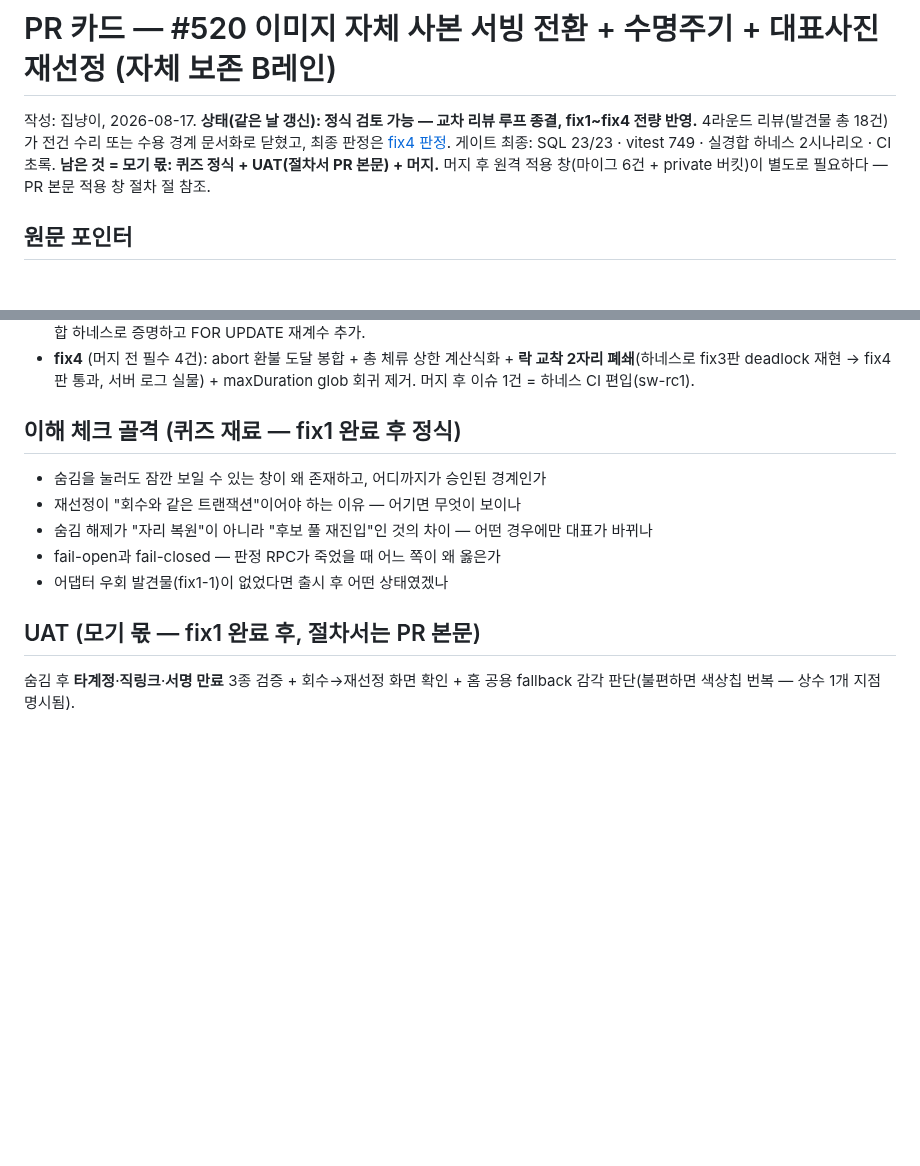
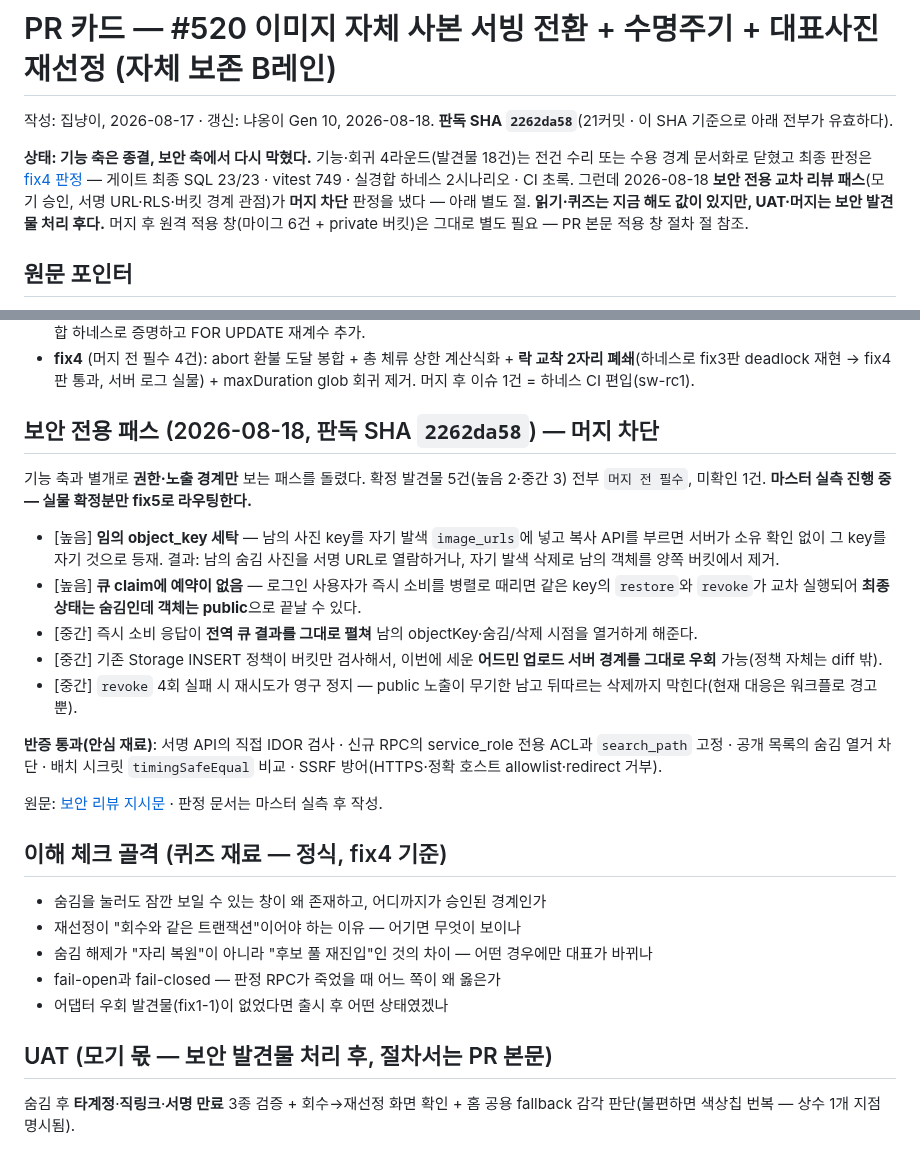
Before and after one commit to samkimpepper/mogi-cards, a Markdown page: pr-cards/2026-08-17-pr520-swatch-media-serving.md, 2 parts joined by grey strips. GitHub-like rendering; blank space fills up the shorter version.

Commit message:
pr-card: #520 보안 전용 패스 결과 반영 — 머지 차단 5건, 판독 SHA 2262da58 도장 + 낡은 'fix1 완료 후' 표기 정정

```diff
--- a/pr-cards/2026-08-17-pr520-swatch-media-serving.md
+++ b/pr-cards/2026-08-17-pr520-swatch-media-serving.md
@@ -5,7 +5,9 @@ merge_ready: false
 
 # PR 카드 — #520 이미지 자체 사본 서빙 전환 + 수명주기 + 대표사진 재선정 (자체 보존 B레인)
 
-작성: 집냥이, 2026-08-17. **상태(같은 날 갱신): 정식 검토 가능 — 교차 리뷰 루프 종결, fix1~fix4 전량 반영.** 4라운드 리뷰(발견물 총 18건)가 전건 수리 또는 수용 경계 문서화로 닫혔고, 최종 판정은 [fix4 판정](../../swatch-ops/contracts/2026-08-17-pr520-fix4-verdict.md). 게이트 최종: SQL 23/23 · vitest 749 · 실경합 하네스 2시나리오 · CI 초록. **남은 것 = 모기 몫: 퀴즈 정식 + UAT(절차서 PR 본문) + 머지.** 머지 후 원격 적용 창(마이그 6건 + private 버킷)이 별도로 필요하다 — PR 본문 적용 창 절차 절 참조.
+작성: 집냥이, 2026-08-17 · 갱신: 냐옹이 Gen 10, 2026-08-18. **판독 SHA `2262da58`**(21커밋 · 이 SHA 기준으로 아래 전부가 유효하다).
+
+**상태: 기능 축은 종결, 보안 축에서 다시 막혔다.** 기능·회귀 4라운드(발견물 18건)는 전건 수리 또는 수용 경계 문서화로 닫혔고 최종 판정은 [fix4 판정](../../swatch-ops/contracts/2026-08-17-pr520-fix4-verdict.md) — 게이트 최종 SQL 23/23 · vitest 749 · 실경합 하네스 2시나리오 · CI 초록. 그런데 2026-08-18 **보안 전용 교차 리뷰 패스**(모기 승인, 서명 URL·RLS·버킷 경계 관점)가 **머지 차단** 판정을 냈다 — 아래 별도 절. **읽기·퀴즈는 지금 해도 값이 있지만, UAT·머지는 보안 발견물 처리 후다.** 머지 후 원격 적용 창(마이그 6건 + private 버킷)은 그대로 별도 필요 — PR 본문 적용 창 절차 절 참조.
 
 ## 원문 포인터
 
@@ -40,7 +42,21 @@ merge_ready: false
 - **fix3** (5건): 데드라인 관통 + 환불(총 시도 6회 유계) + maxDuration 명시 + URL 경합 직렬화 — advisory lock 단독 불충분을 실경합 하네스로 증명하고 FOR UPDATE 재계수 추가.
 - **fix4** (머지 전 필수 4건): abort 환불 도달 봉합 + 총 체류 상한 계산식화 + **락 교착 2자리 폐쇄**(하네스로 fix3판 deadlock 재현 → fix4판 통과, 서버 로그 실물) + maxDuration glob 회귀 제거. 머지 후 이슈 1건 = 하네스 CI 편입(sw-rc1).
 
-## 이해 체크 골격 (퀴즈 재료 — fix1 완료 후 정식)
+## 보안 전용 패스 (2026-08-18, 판독 SHA `2262da58`) — 머지 차단
+
+기능 축과 별개로 **권한·노출 경계만** 보는 패스를 돌렸다. 확정 발견물 5건(높음 2·중간 3) 전부 `머지 전 필수`, 미확인 1건. **마스터 실측 진행 중 — 실물 확정분만 fix5로 라우팅한다.**
+
+- [높음] **임의 object_key 세탁** — 남의 사진 key를 자기 발색 `image_urls`에 넣고 복사 API를 부르면 서버가 소유 확인 없이 그 key를 자기 것으로 등재. 결과: 남의 숨김 사진을 서명 URL로 열람하거나, 자기 발색 삭제로 남의 객체를 양쪽 버킷에서 제거.
+- [높음] **큐 claim에 예약이 없음** — 로그인 사용자가 즉시 소비를 병렬로 때리면 같은 key의 `restore`와 `revoke`가 교차 실행되어 **최종 상태는 숨김인데 객체는 public**으로 끝날 수 있다.
+- [중간] 즉시 소비 응답이 **전역 큐 결과를 그대로 펼쳐** 남의 objectKey·숨김/삭제 시점을 열거하게 해준다.
+- [중간] 기존 Storage INSERT 정책이 버킷만 검사해서, 이번에 세운 **어드민 업로드 서버 경계를 그대로 우회** 가능(정책 자체는 diff 밖).
+- [중간] `revoke` 4회 실패 시 재시도가 영구 정지 — public 노출이 무기한 남고 뒤따르는 삭제까지 막힌다(현재 대응은 워크플로 경고뿐).
+
+**반증 통과(안심 재료)**: 서명 API의 직접 IDOR 검사 · 신규 RPC의 service_role 전용 ACL과 `search_path` 고정 · 공개 목록의 숨김 열거 차단 · 배치 시크릿 `timingSafeEqual` 비교 · SSRF 방어(HTTPS·정확 호스트 allowlist·redirect 거부).
+
+원문: [보안 리뷰 지시문](../../swatch-ops/contracts/2026-08-18-pr520-security-codex-review-prompt.md) · 판정 문서는 마스터 실측 후 작성.
+
+## 이해 체크 골격 (퀴즈 재료 — 정식, fix4 기준)
 
 - 숨김을 눌러도 잠깐 보일 수 있는 창이 왜 존재하고, 어디까지가 승인된 경계인가
 - 재선정이 "회수와 같은 트랜잭션"이어야 하는 이유 — 어기면 무엇이 보이나
@@ -48,6 +64,6 @@ merge_ready: false
 - fail-open과 fail-closed — 판정 RPC가 죽었을 때 어느 쪽이 왜 옳은가
 - 어댑터 우회 발견물(fix1-1)이 없었다면 출시 후 어떤 상태였겠나
 
-## UAT (모기 몫 — fix1 완료 후, 절차서는 PR 본문)
+## UAT (모기 몫 — 보안 발견물 처리 후, 절차서는 PR 본문)
 
 숨김 후 **타계정**·**직링크**·**서명 만료** 3종 검증 + 회수→재선정 화면 확인 + 홈 공용 fallback 감각 판단(불편하면 색상칩 번복 — 상수 1개 지점 명시됨).
```
Also changed, not shown: code-diff-notes/2026-08-17-pr520-fix1-raw-diff-map.md (+2 -2 lines).
